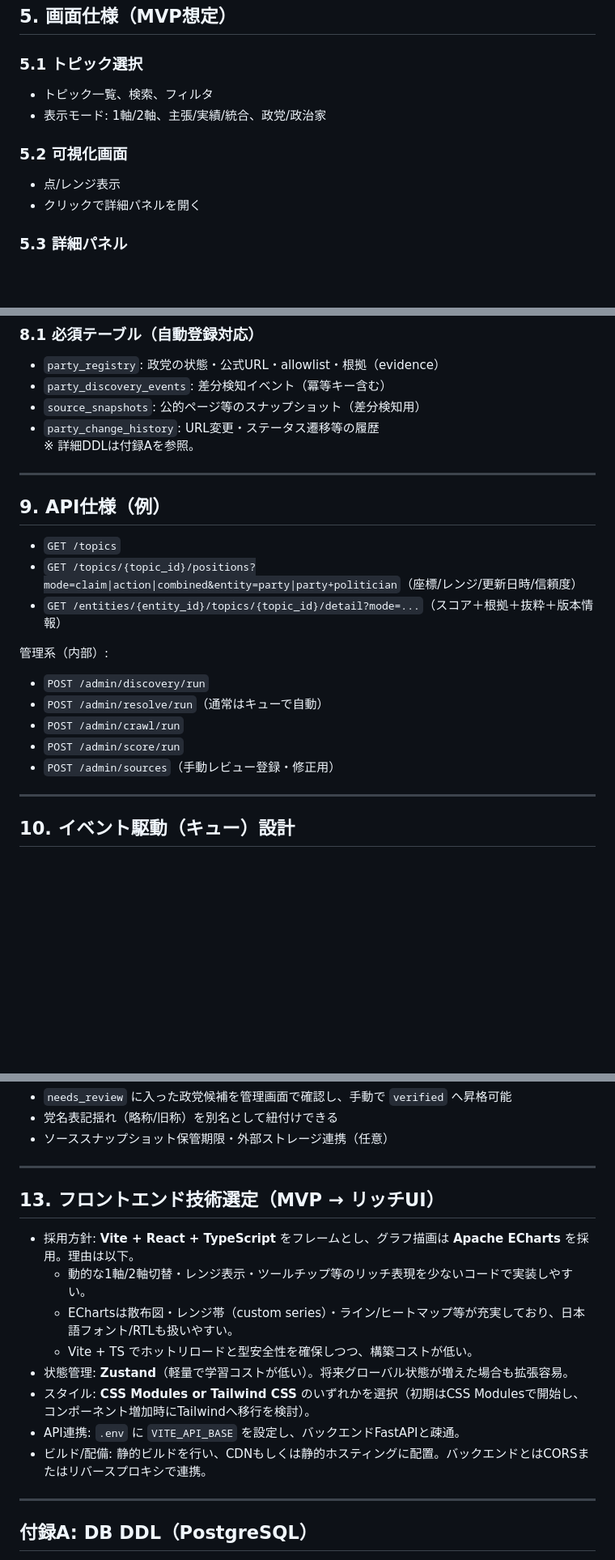
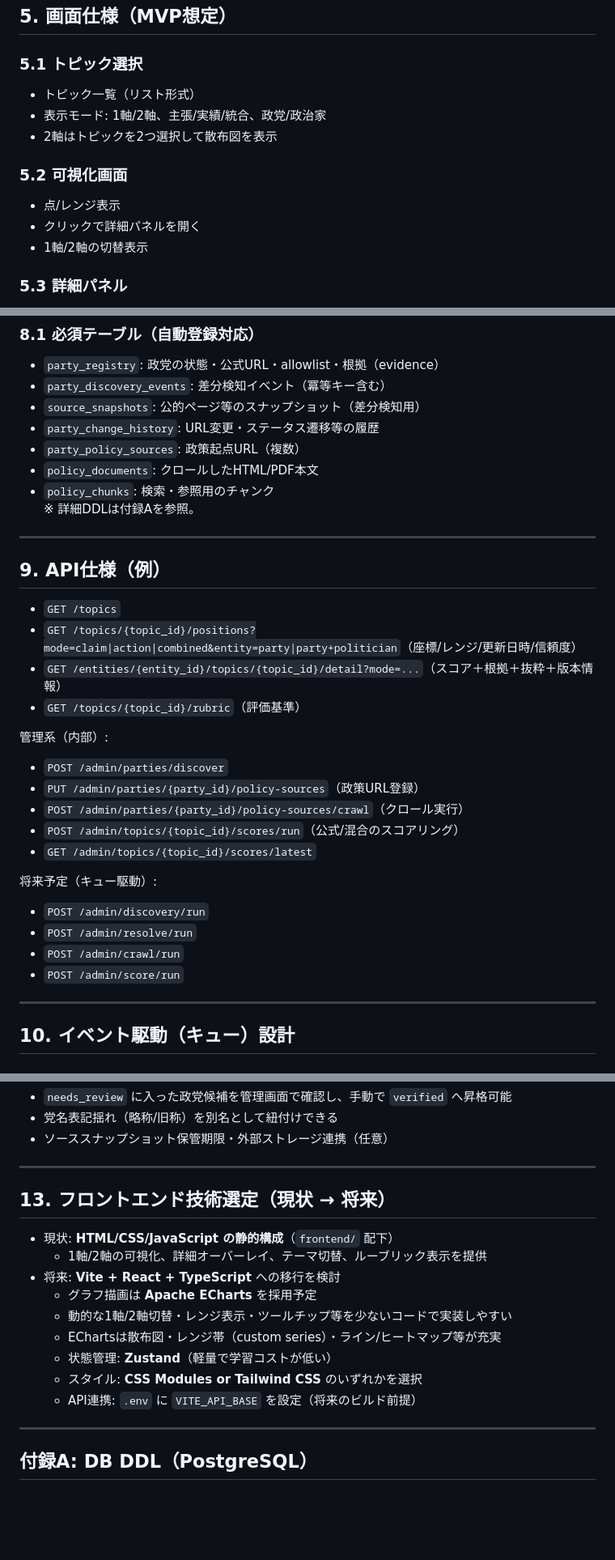
Before and after one commit to saotomryo/partyviz-japan, a Markdown page: docs/仕様書.md, 3 parts joined by grey strips. Shown: that part at 81% size. Drawn GitHub-style; blank space fills up the shorter version.

Commit message:
chore: Update specification document to version 0.10 with new features and enhancements

```diff
--- a/docs/仕様書.md
+++ b/docs/仕様書.md
@@ -85,12 +90,14 @@
 ## 5. 画面仕様（MVP想定）
 
 ### 5.1 トピック選択
-- トピック一覧、検索、フィルタ
+- トピック一覧（リスト形式）
 - 表示モード: 1軸/2軸、主張/実績/統合、政党/政治家
+- 2軸はトピックを2つ選択して散布図を表示
 
 ### 5.2 可視化画面
 - 点/レンジ表示
 - クリックで詳細パネルを開く
+- 1軸/2軸の切替表示
 
 ### 5.3 詳細パネル
 - スコア、ラベル、信頼度
@@ -159,6 +169,9 @@
 - `party_discovery_events`: 差分検知イベント（冪等キー含む）
 - `source_snapshots`: 公的ページ等のスナップショット（差分検知用）
 - `party_change_history`: URL変更・ステータス遷移等の履歴
+- `party_policy_sources`: 政策起点URL（複数）
+- `policy_documents`: クロールしたHTML/PDF本文
+- `policy_chunks`: 検索・参照用のチャンク
 ※ 詳細DDLは付録Aを参照。
 
 ---
@@ -167,13 +180,20 @@
 - `GET /topics`
 - `GET /topics/{topic_id}/positions?mode=claim|action|combined&entity=party|party+politician`（座標/レンジ/更新日時/信頼度）
 - `GET /entities/{entity_id}/topics/{topic_id}/detail?mode=...`（スコア＋根拠＋抜粋＋版本情報）
+- `GET /topics/{topic_id}/rubric`（評価基準）
 
 管理系（内部）:
+- `POST /admin/parties/discover`
+- `PUT /admin/parties/{party_id}/policy-sources`（政策URL登録）
+- `POST /admin/parties/{party_id}/policy-sources/crawl`（クロール実行）
+- `POST /admin/topics/{topic_id}/scores/run`（公式/混合のスコアリング）
+- `GET /admin/topics/{topic_id}/scores/latest`
+
+将来予定（キュー駆動）:
 - `POST /admin/discovery/run`
-- `POST /admin/resolve/run`（通常はキューで自動）
+- `POST /admin/resolve/run`
 - `POST /admin/crawl/run`
 - `POST /admin/score/run`
-- `POST /admin/sources`（手動レビュー登録・修正用）
 
 ---
 
@@ -213,16 +234,17 @@
 
 ---
 
-## 13. フロントエンド技術選定（MVP → リッチUI）
+## 13. フロントエンド技術選定（現状 → 将来）
 
-- 採用方針: **Vite + React + TypeScript** をフレームとし、グラフ描画は **Apache ECharts** を採用。理由は以下。
-  - 動的な1軸/2軸切替・レンジ表示・ツールチップ等のリッチ表現を少ないコードで実装しやすい。
-  - EChartsは散布図・レンジ帯（custom series）・ライン/ヒートマップ等が充実しており、日本語フォント/RTLも扱いやすい。
-  - Vite + TS でホットリロードと型安全性を確保しつつ、構築コストが低い。
-- 状態管理: **Zustand**（軽量で学習コストが低い）。将来グローバル状態が増えた場合も拡張容易。
-- スタイル: **CSS Modules or Tailwind CSS** のいずれかを選択（初期はCSS Modulesで開始し、コンポーネント増加時にTailwindへ移行を検討）。
-- API連携: `.env` に `VITE_API_BASE` を設定し、バックエンドFastAPIと疎通。
-- ビルド/配備: 静的ビルドを行い、CDNもしくは静的ホスティングに配置。バックエンドとはCORSまたはリバースプロキシで連携。
+- 現状: **HTML/CSS/JavaScript の静的構成**（`frontend/` 配下）
+  - 1軸/2軸の可視化、詳細オーバーレイ、テーマ切替、ルーブリック表示を提供
+- 将来: **Vite + React + TypeScript** への移行を検討
+  - グラフ描画は **Apache ECharts** を採用予定
+  - 動的な1軸/2軸切替・レンジ表示・ツールチップ等を少ないコードで実装しやすい
+  - EChartsは散布図・レンジ帯（custom series）・ライン/ヒートマップ等が充実
+  - 状態管理: **Zustand**（軽量で学習コストが低い）
+  - スタイル: **CSS Modules or Tailwind CSS** のいずれかを選択
+  - API連携: `.env` に `VITE_API_BASE` を設定（将来のビルド前提）
 
 ---
 
```
Also changed, not shown: other parts of docs/仕様書.md (+11 -2 lines).
